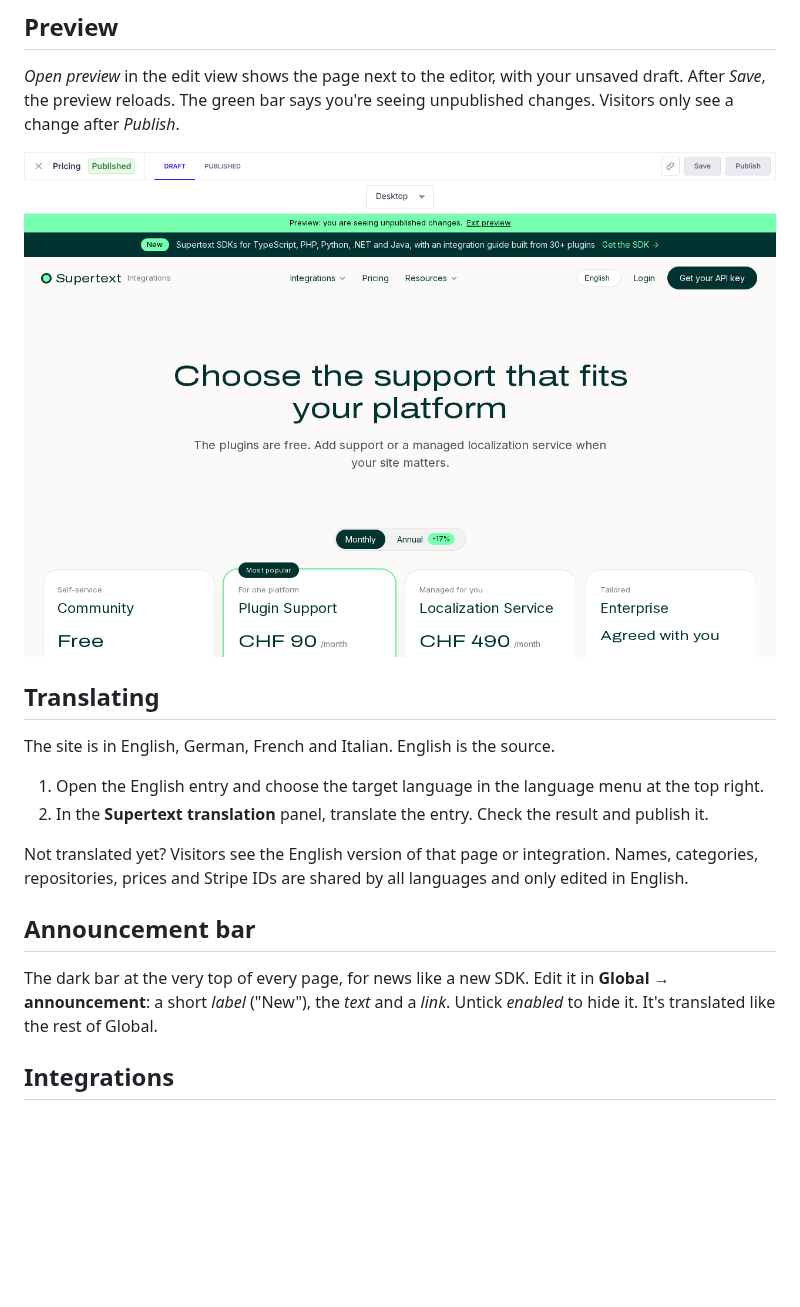
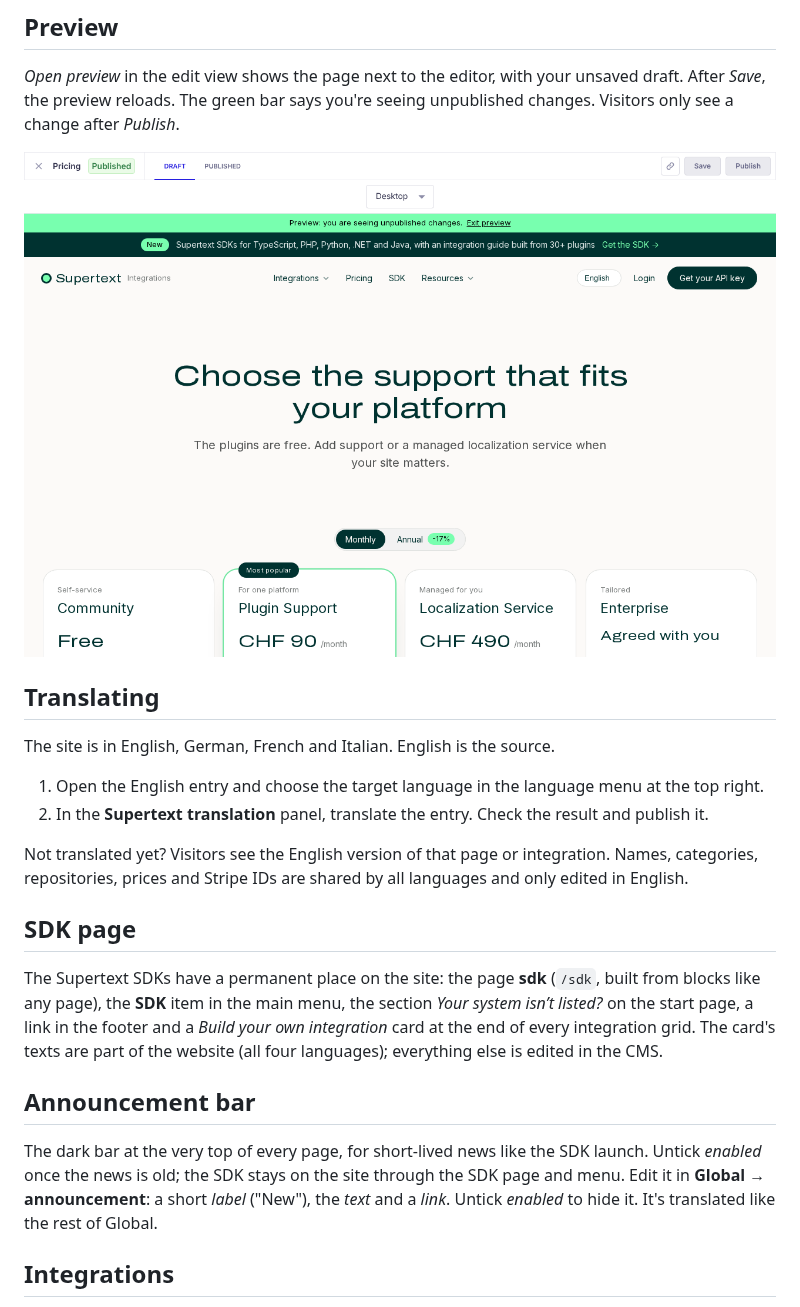
Before and after one commit to Supertext/Supertext-Integrations-Marketing, a Markdown page: docs/USER_GUIDE.md, the part around the change. Drawn GitHub-style; pictures changed too: docs/images/preview.png; blank space fills up the shorter version.

```diff
--- a/docs/USER_GUIDE.md
+++ b/docs/USER_GUIDE.md
@@ -48,9 +48,13 @@ The site is in English, German, French and Italian. English is the source.
 
 Not translated yet? Visitors see the English version of that page or integration. Names, categories, repositories, prices and Stripe IDs are shared by all languages and only edited in English.
 
+## SDK page
+
+The Supertext SDKs have a permanent place on the site: the page **sdk** (`/sdk`, built from blocks like any page), the **SDK** item in the main menu, the section *Your system isn’t listed?* on the start page, a link in the footer and a *Build your own integration* card at the end of every integration grid. The card's texts are part of the website (all four languages); everything else is edited in the CMS.
+
 ## Announcement bar
 
-The dark bar at the very top of every page, for news like a new SDK. Edit it in **Global → announcement**: a short *label* ("New"), the *text* and a *link*. Untick *enabled* to hide it. It's translated like the rest of Global.
+The dark bar at the very top of every page, for short-lived news like the SDK launch. Untick *enabled* once the news is old; the SDK stays on the site through the SDK page and menu. Edit it in **Global → announcement**: a short *label* ("New"), the *text* and a *link*. Untick *enabled* to hide it. It's translated like the rest of Global.
 
 ## Integrations
 
```
Also changed, not shown: CHANGELOG.md (+1 -0 lines), docs/DEVELOPER.md (+1 -1 lines), docs/images/edit-blocks.png, docs/images/home.png, docs/images/integration.png, 8 other files.
